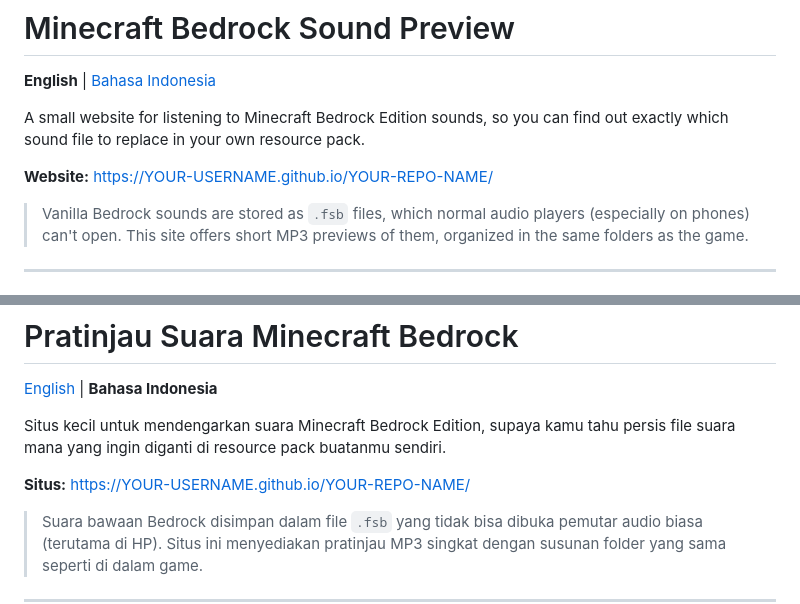
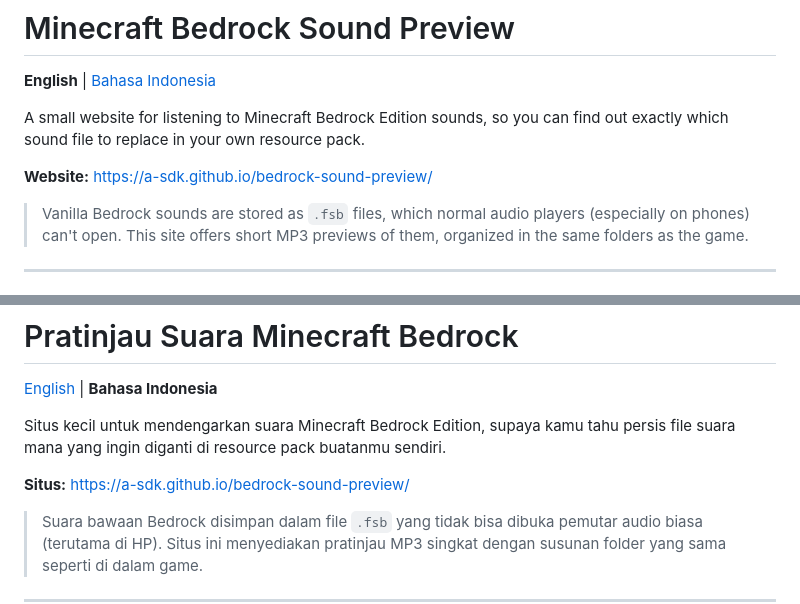
Before and after one commit to a-sdk/bedrock-sound-preview, a Markdown page: README.md, 2 parts joined by grey strips. Drawn GitHub-style.

```diff
--- a/README.md
+++ b/README.md
@@ -4,7 +4,7 @@
 
 A small website for listening to Minecraft Bedrock Edition sounds, so you can find out exactly which sound file to replace in your own resource pack.
 
-**Website:** https://YOUR-USERNAME.github.io/YOUR-REPO-NAME/
+**Website:** https://a-sdk.github.io/bedrock-sound-preview/
 
 > Vanilla Bedrock sounds are stored as `.fsb` files, which normal audio players (especially on phones) can't open. This site offers short MP3 previews of them, organized in the same folders as the game.
 
@@ -56,7 +56,7 @@ For the official vanilla resource files, see Mojang's [bedrock-samples](https://
 
 Situs kecil untuk mendengarkan suara Minecraft Bedrock Edition, supaya kamu tahu persis file suara mana yang ingin diganti di resource pack buatanmu sendiri.
 
-**Situs:** https://YOUR-USERNAME.github.io/YOUR-REPO-NAME/
+**Situs:** https://a-sdk.github.io/bedrock-sound-preview/
 
 > Suara bawaan Bedrock disimpan dalam file `.fsb` yang tidak bisa dibuka pemutar audio biasa (terutama di HP). Situs ini menyediakan pratinjau MP3 singkat dengan susunan folder yang sama seperti di dalam game.
 
```
